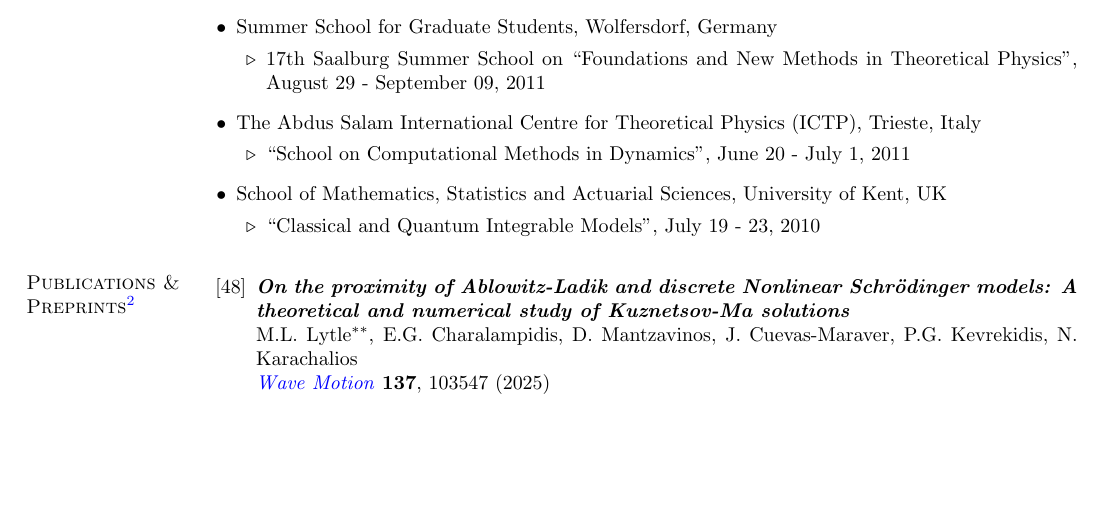
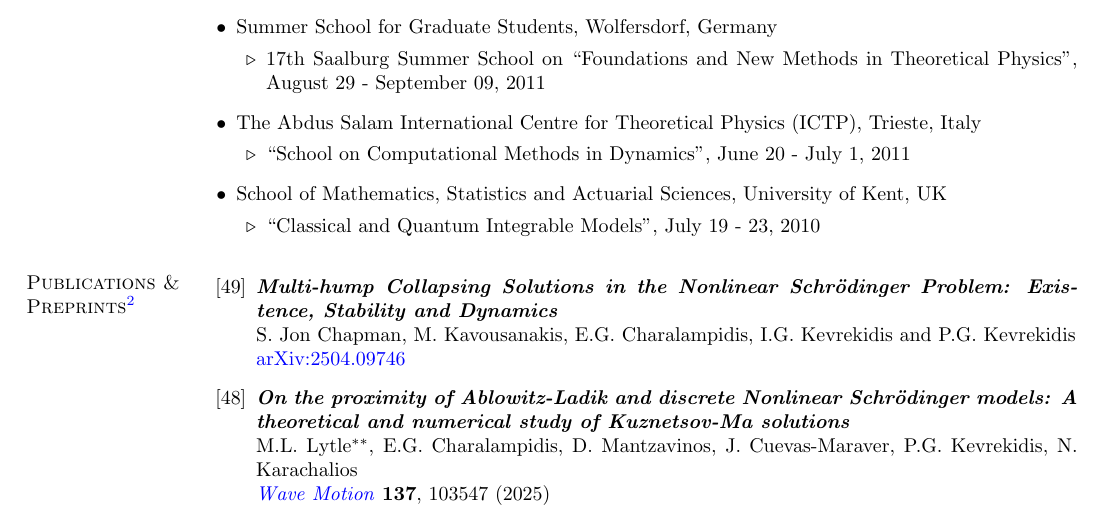
Before and after one commit to echarala/my_page, a LaTeX CV (cv/cv_latex/EGC_CV.tex): part of page 6 of 15, cut so that both start at the same text, the shorter picture padded with empty space. Compiled offline with pdfLaTeX.

Commit message:
Add files via upload

```diff
--- a/cv/cv_latex/EGC_CV.tex
+++ b/cv/cv_latex/EGC_CV.tex
@@ -773,14 +773,19 @@ Theoretical Physics", August 29 - September 09, 2011
 
 \begin{section}{Publications \& Preprints\protect\footnote}
 %=======================================================
-\begin{benumerate}{48}
+\begin{benumerate}{49}
 \freefootnote{$^{2}$ Superscripts $\ast$ and $\ast\ast$ %
 denote undergraduate and graduate student coauthors, respectively.}
 
 \renewcommand*\labelenumi{[\theenumi]}
 \item
 \vskip -6.3mm
-\textbf{\textit{On the proximity of Ablowitz-Ladik and discrete Nonlinear
+\textbf{\textit{Multi-hump Collapsing Solutions in the Nonlinear Schr\"odinger
+Problem: Existence, Stability and Dynamics}}\\
+S. Jon Chapman, M.~Kavousanakis, E.G. Charalampidis,  I.G.~Kevrekidis and P.G.~Kevrekidis \\
+\href{https://arxiv.org/abs/2504.09746}{arXiv:2504.09746}
+
+\item\textbf{\textit{On the proximity of Ablowitz-Ladik and discrete Nonlinear
 Schr\"odinger models: A theoretical and numerical study of Kuznetsov-Ma solutions}}\\
 M.L.~Lytle$^{\ast\ast}$, E.G.~Charalampidis, D.~Mantzavinos, J.~Cuevas-Maraver, P.G.~Kevrekidis,
 N. Karachalios \\
```
Also changed, not shown: cv/cv_latex/EGC_CV.pdf, 2 other files.
